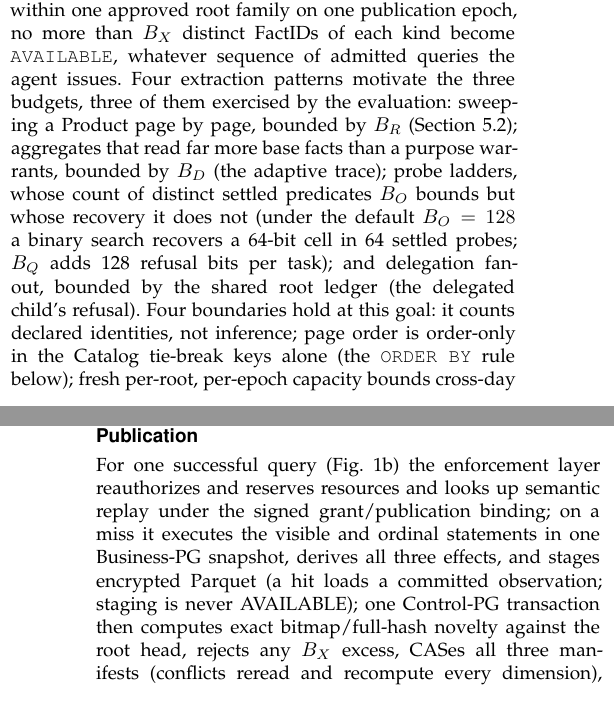
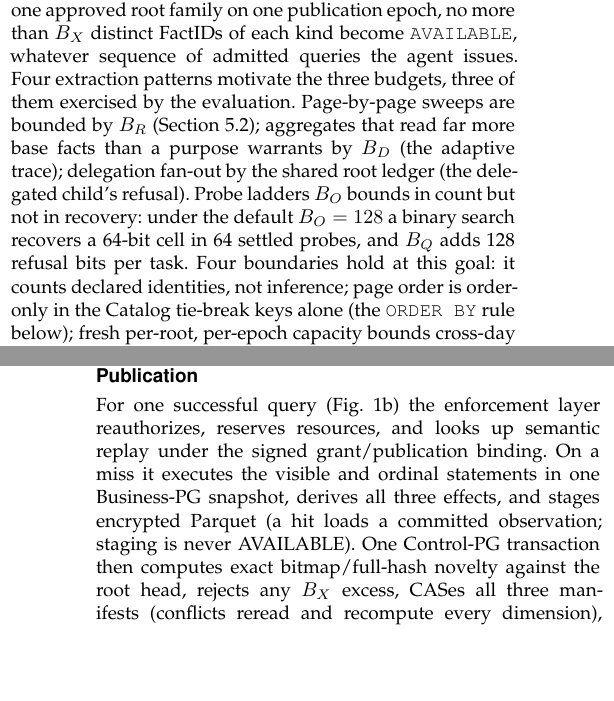
Before and after one commit to wuminmin/agent_task_gateway, a LaTeX paper (paper/tkde/main.tex): two parts of the columns of pages 2 and 7 of 12, joined at a grey line, cut so that both start at the same text, the shorter picture padded with empty space. Compiled offline with pdfLaTeX.

Commit message:
paper: split three mega-sentences in sections 3, 5, 6 (R11-M5)
Co-Authored-By: Claude Fable 5 <noreply@anthropic.com>

```diff
--- a/paper/tkde/main.tex
+++ b/paper/tkde/main.tex
@@ -342,14 +342,13 @@ bounded governed release: within one approved root family on one publication
 epoch, no more than $B_X$ distinct FactIDs of each kind become
 \code{AVAILABLE}, whatever sequence of admitted queries the agent issues.
 Four extraction patterns motivate the three budgets, three of them
-exercised by the evaluation: sweeping a Product page by page, bounded by
-$B_R$ (Section~\ref{sec:calibration}); aggregates that read far more base facts
-than a purpose warrants, bounded by $B_D$ (the adaptive trace); probe
-ladders, whose count of distinct settled predicates $B_O$ bounds but whose
-recovery it does not (under the default $B_O=128$ a binary search recovers
-a 64-bit cell in 64 settled probes; $B_Q$ adds 128 refusal bits per task);
-and delegation fan-out,
-bounded by the shared root ledger (the delegated child's refusal). Four
+exercised by the evaluation. Page-by-page sweeps are bounded by $B_R$
+(Section~\ref{sec:calibration}); aggregates that read far more base facts
+than a purpose warrants by $B_D$ (the adaptive trace); delegation fan-out
+by the shared root ledger (the delegated child's refusal). Probe ladders
+$B_O$ bounds in count but not in recovery: under the default $B_O=128$ a
+binary search recovers a 64-bit cell in 64 settled probes, and $B_Q$ adds
+128 refusal bits per task. Four
 boundaries hold at this goal: it counts declared identities, not inference;
 page order is order-only in the Catalog tie-break keys alone (the
 \code{ORDER BY} rule below); fresh per-root, per-epoch capacity bounds
@@ -905,11 +904,11 @@ universe; comparison is over all 256 bits).
 \subsection{Atomic Ledger Settlement and Fail-Closed Artifact Publication}
 
 For one successful query (Fig.~\ref{fig:architecture-settlement}b) the
-enforcement layer reauthorizes and reserves resources and looks up semantic
-replay under the signed grant/publication binding; on a miss it executes the
-visible and ordinal statements in one Business-PG snapshot, derives all
+enforcement layer reauthorizes, reserves resources, and looks up semantic
+replay under the signed grant/publication binding. On a miss it executes
+the visible and ordinal statements in one Business-PG snapshot, derives all
 three effects, and stages encrypted Parquet (a hit loads a committed
-observation; staging is never AVAILABLE); one Control-PG transaction then
+observation; staging is never AVAILABLE). One Control-PG transaction then
 computes exact bitmap/full-hash novelty against the root head, rejects any
 $B_X$ excess, CASes all three manifests (conflicts reread and recompute
-every dimension), and settles resources, observation, PENDING intent, audit,
+every dimension), and settles resources, observation, PENDING intent,
```
Also changed, not shown: paper/tkde/main.tex (21 more changed lines).
